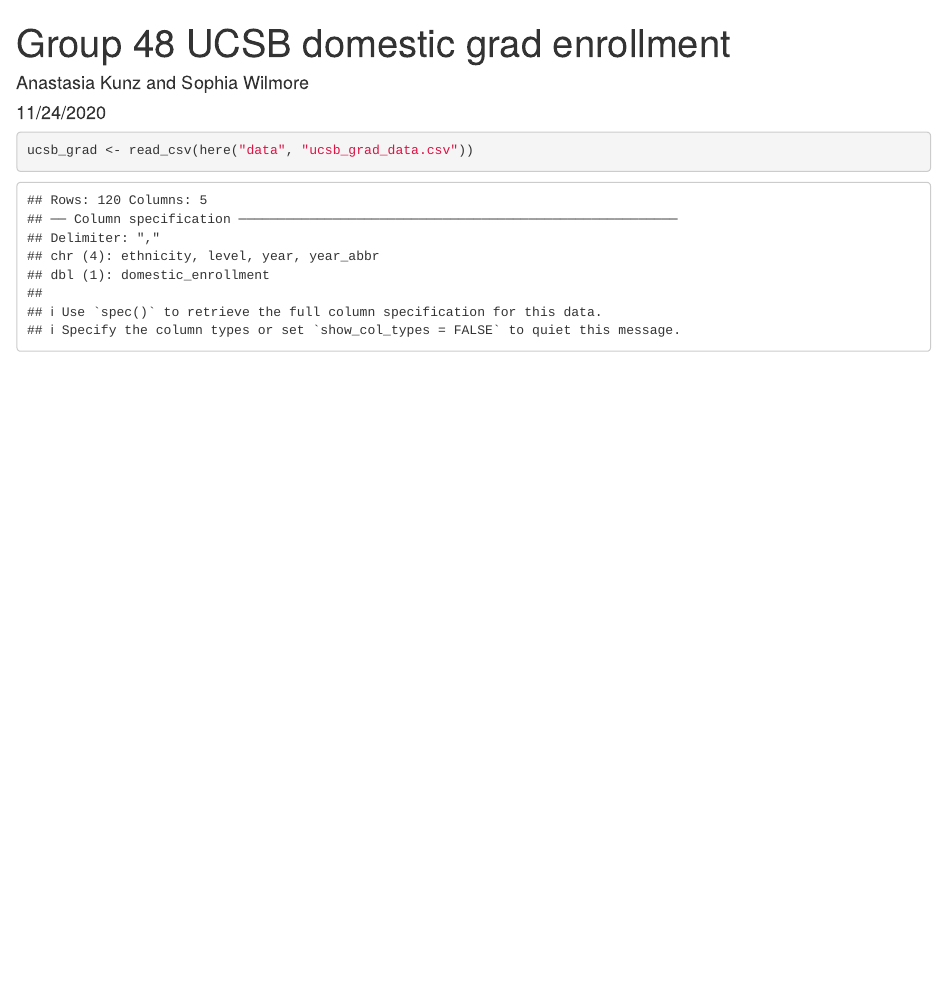
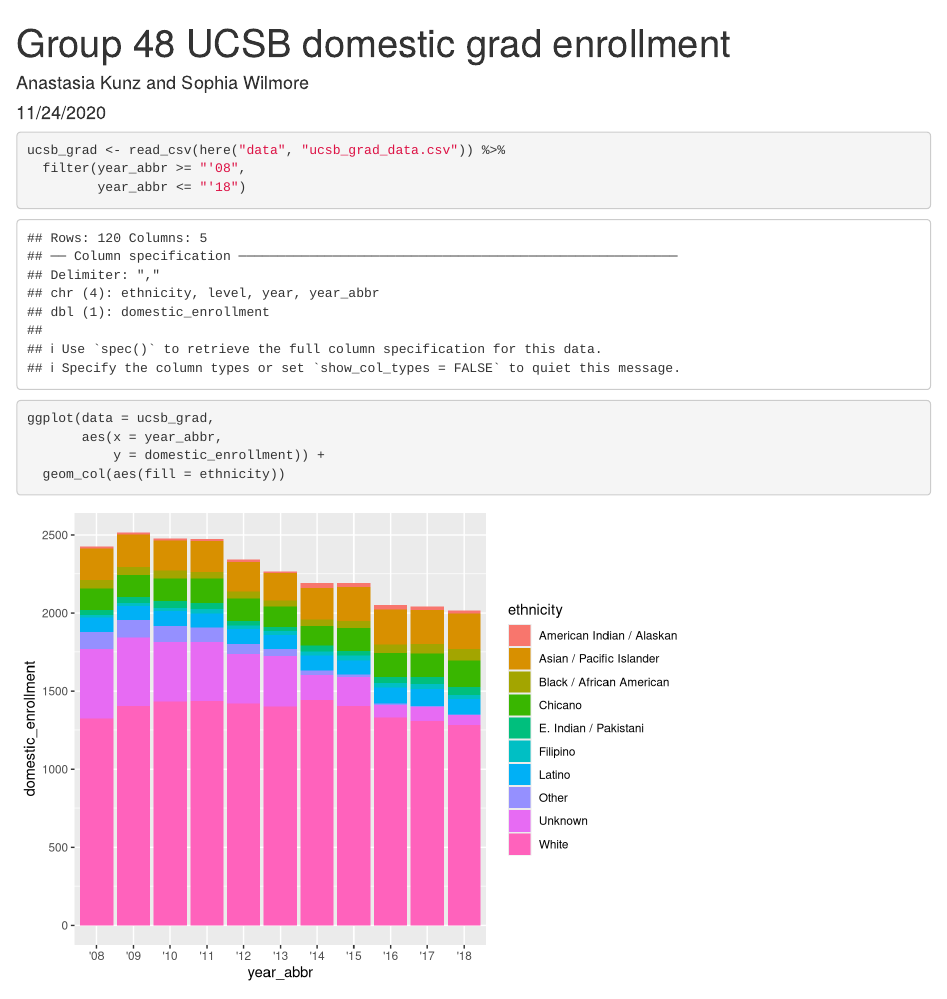
Before and after one commit to anakunz/ucsb-grad-group-48, an R Markdown document (src/group_48_ucsb_grad.Rmd): the page in a window 1100 px wide, from its top. Rendered offline with R 4.5, knitr and Pandoc, with nearby package versions.

Commit message:
filtered data to make graph showing ucsb grad population by ethnicity

````diff
--- a/src/group_48_ucsb_grad.Rmd
+++ b/src/group_48_ucsb_grad.Rmd
@@ -12,5 +12,14 @@
 ```
 
 ```{r}
-ucsb_grad <- read_csv(here("data", "ucsb_grad_data.csv"))
+ucsb_grad <- read_csv(here("data", "ucsb_grad_data.csv")) %>%
+  filter(year_abbr >= "'08",
+         year_abbr <= "'18")
 ```
+
+```{r}
+ggplot(data = ucsb_grad,
+       aes(x = year_abbr,
+           y = domestic_enrollment)) +
+  geom_col(aes(fill = ethnicity))
+```
````
